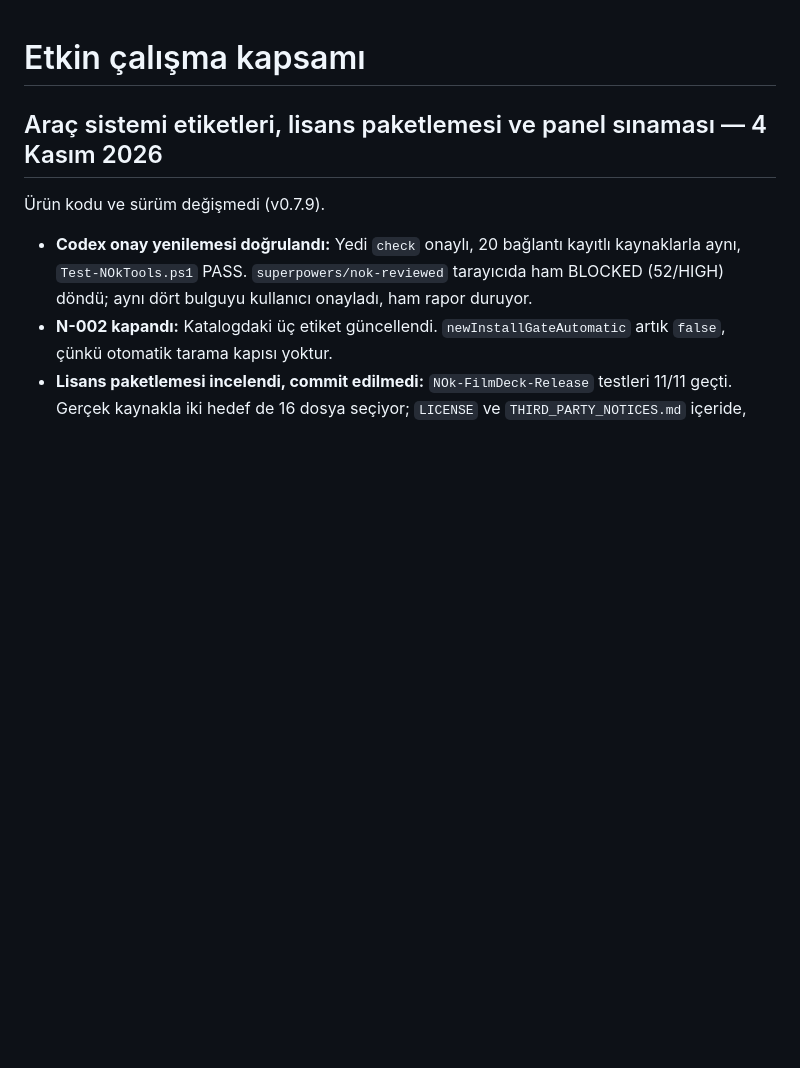
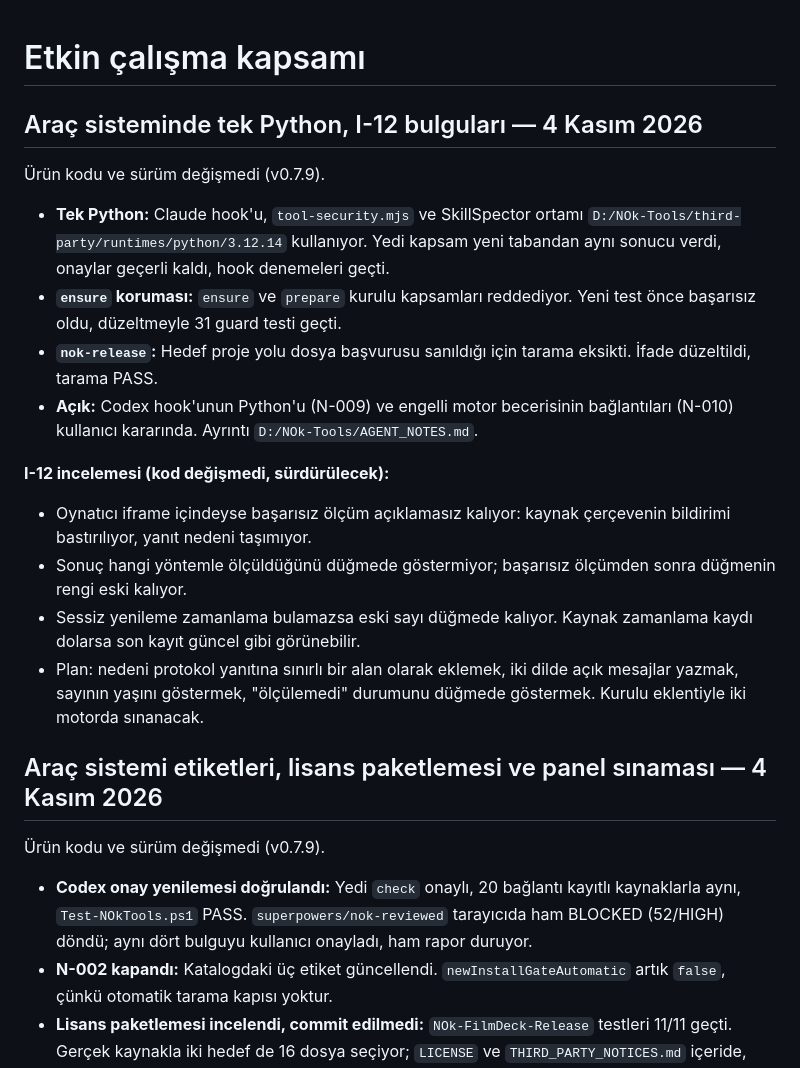
Before and after one commit to NOkrep/NOk-video-controller, a Markdown page: ACTIVE_WORK.md, the part around the change. GitHub-like rendering; blank space fills up the shorter version.

Commit message:
docs: record the tool Python move and I-12 findings
Co-Authored-By: Claude Opus 5.5 <noreply@anthropic.com>

```diff
--- a/ACTIVE_WORK.md
+++ b/ACTIVE_WORK.md
@@ -1,4 +1,20 @@
 # Etkin çalışma kapsamı
+
+## Araç sisteminde tek Python, I-12 bulguları — 4 Kasım 2026
+
+Ürün kodu ve sürüm değişmedi (v0.7.9).
+
+- **Tek Python:** Claude hook'u, `tool-security.mjs` ve SkillSpector ortamı `D:/NOk-Tools/third-party/runtimes/python/3.12.14` kullanıyor. Yedi kapsam yeni tabandan aynı sonucu verdi, onaylar geçerli kaldı, hook denemeleri geçti.
+- **`ensure` koruması:** `ensure` ve `prepare` kurulu kapsamları reddediyor. Yeni test önce başarısız oldu, düzeltmeyle 31 guard testi geçti.
+- **`nok-release`:** Hedef proje yolu dosya başvurusu sanıldığı için tarama eksikti. İfade düzeltildi, tarama PASS.
+- **Açık:** Codex hook'unun Python'u (N-009) ve engelli motor becerisinin bağlantıları (N-010) kullanıcı kararında. Ayrıntı `D:/NOk-Tools/AGENT_NOTES.md`.
+
+**I-12 incelemesi (kod değişmedi, sürdürülecek):**
+
+- Oynatıcı iframe içindeyse başarısız ölçüm açıklamasız kalıyor: kaynak çerçevenin bildirimi bastırılıyor, yanıt nedeni taşımıyor.
+- Sonuç hangi yöntemle ölçüldüğünü düğmede göstermiyor; başarısız ölçümden sonra düğmenin rengi eski kalıyor.
+- Sessiz yenileme zamanlama bulamazsa eski sayı düğmede kalıyor. Kaynak zamanlama kaydı dolarsa son kayıt güncel gibi görünebilir.
+- Plan: nedeni protokol yanıtına sınırlı bir alan olarak eklemek, iki dilde açık mesajlar yazmak, sayının yaşını göstermek, "ölçülemedi" durumunu düğmede göstermek. Kurulu eklentiyle iki motorda sınanacak.
 
 ## Araç sistemi etiketleri, lisans paketlemesi ve panel sınaması — 4 Kasım 2026
 
```
Also changed, not shown: PROJECT_HANDOFF.md (+3 -3 lines).
